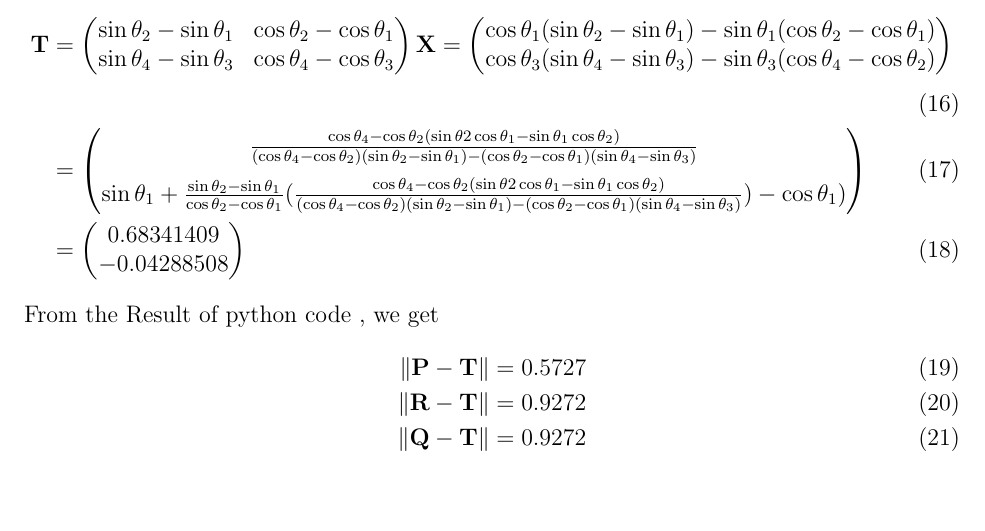
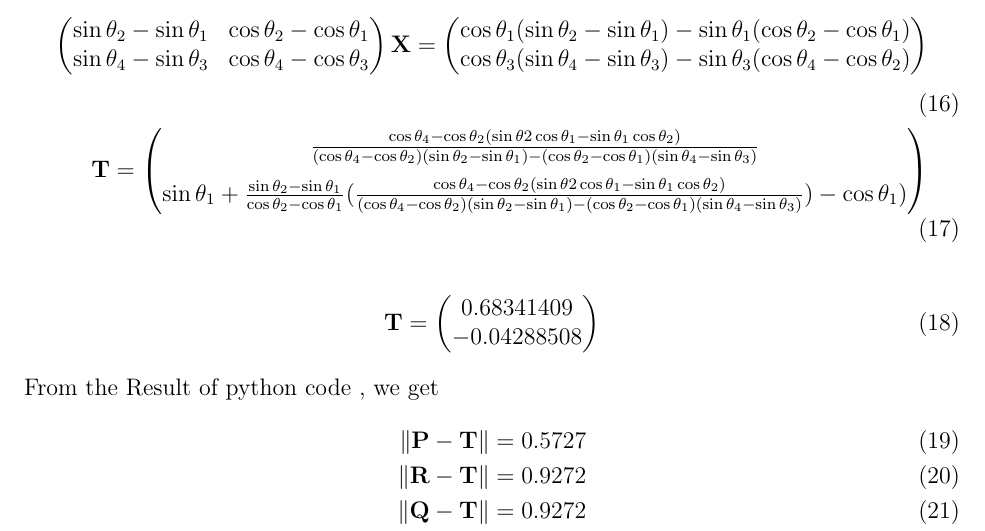
Before and after one commit to srikanth9515/FWC, a LaTeX document (circle/9.10.4.2/chord.tex): part of page 3 of 4, cut so that both start at the same text, the shorter picture padded with empty space. The pictures show the PDF file circle/9.10.4.2/chord.pdf that the author committed with the source.

Commit message:
Add files via upload

```diff
--- a/circle/9.10.4.2/chord.tex
+++ b/circle/9.10.4.2/chord.tex
@@ -114,9 +114,11 @@ Obtain the point of intersection of line $\vec{PQ}$,$\vec{RS}$
 \end{align}
 From the Result of python code by sunstituting $\theta_1,\theta_2,\theta_3,\theta_4$ in point $\vec{T}$ then we got the point of intersection as :
 \begin{align}
-\vec{T}&=\myvec{\sin{\theta_2}-\sin{\theta_1}&\cos{\theta_2}-\cos{\theta_1}\\\sin{\theta_4}-\sin{\theta_3}&\cos{\theta_4}-\cos{\theta_3}}\vec{X}=\myvec{\cos{\theta_1}(\sin{\theta_2}-\sin{\theta_1})-\sin{\theta_1}(\cos{\theta_2}-\cos{\theta_1})\\\cos\theta_3(\sin\theta_4-\sin\theta_3)-\sin\theta_3(\cos\theta_4-\cos\theta_2)}\\
-&=\myvec{\frac{\cos{\theta_4}-\cos{\theta_2}(\sin{\theta2}\cos{\theta_1}-\sin{\theta_1}\cos{\theta_2})}{(\cos{\theta_4}-\cos{\theta_2})(\sin{\theta_2}-\sin{\theta_1})-(\cos{\theta_2}-\cos{\theta_1})(\sin{\theta_4}-\sin{\theta_3})}\\[8pt]\sin{\theta_1}+\frac{\sin{\theta_2}-\sin{\theta_1}}{\cos{\theta_2}-\cos{\theta_1}}(\frac{\cos{\theta_4}-\cos{\theta_2}(\sin{\theta2}\cos{\theta_1}-\sin{\theta_1}\cos{\theta_2})}{(\cos{\theta_4}-\cos{\theta_2})(\sin{\theta_2}-\sin{\theta_1})-(\cos{\theta_2}-\cos{\theta_1})(\sin{\theta_4}-\sin{\theta_3})})-\cos{\theta_1})}\\
-&=\myvec{0.68341409\\-0.04288508}
+\myvec{\sin{\theta_2}-\sin{\theta_1}&\cos{\theta_2}-\cos{\theta_1}\\\sin{\theta_4}-\sin{\theta_3}&\cos{\theta_4}-\cos{\theta_3}}\vec{X}=\myvec{\cos{\theta_1}(\sin{\theta_2}-\sin{\theta_1})-\sin{\theta_1}(\cos{\theta_2}-\cos{\theta_1})\\\cos\theta_3(\sin\theta_4-\sin\theta_3)-\sin\theta_3(\cos\theta_4-\cos\theta_2)}\\
+\vec{T}=\myvec{\frac{\cos{\theta_4}-\cos{\theta_2}(\sin{\theta2}\cos{\theta_1}-\sin{\theta_1}\cos{\theta_2})}{(\cos{\theta_4}-\cos{\theta_2})(\sin{\theta_2}-\sin{\theta_1})-(\cos{\theta_2}-\cos{\theta_1})(\sin{\theta_4}-\sin{\theta_3})}\\[8pt]\sin{\theta_1}+\frac{\sin{\theta_2}-\sin{\theta_1}}{\cos{\theta_2}-\cos{\theta_1}}(\frac{\cos{\theta_4}-\cos{\theta_2}(\sin{\theta2}\cos{\theta_1}-\sin{\theta_1}\cos{\theta_2})}{(\cos{\theta_4}-\cos{\theta_2})(\sin{\theta_2}-\sin{\theta_1})-(\cos{\theta_2}-\cos{\theta_1})(\sin{\theta_4}-\sin{\theta_3})})-\cos{\theta_1})}
+\end{align}
+\begin{align}
+\vec{T}=\myvec{0.68341409\\-0.04288508}
 \end{align}
 From the Result of python code , we get
 \begin{align}
```
Also changed, not shown: circle/9.10.4.2/chord.pdf, 2 other files.
